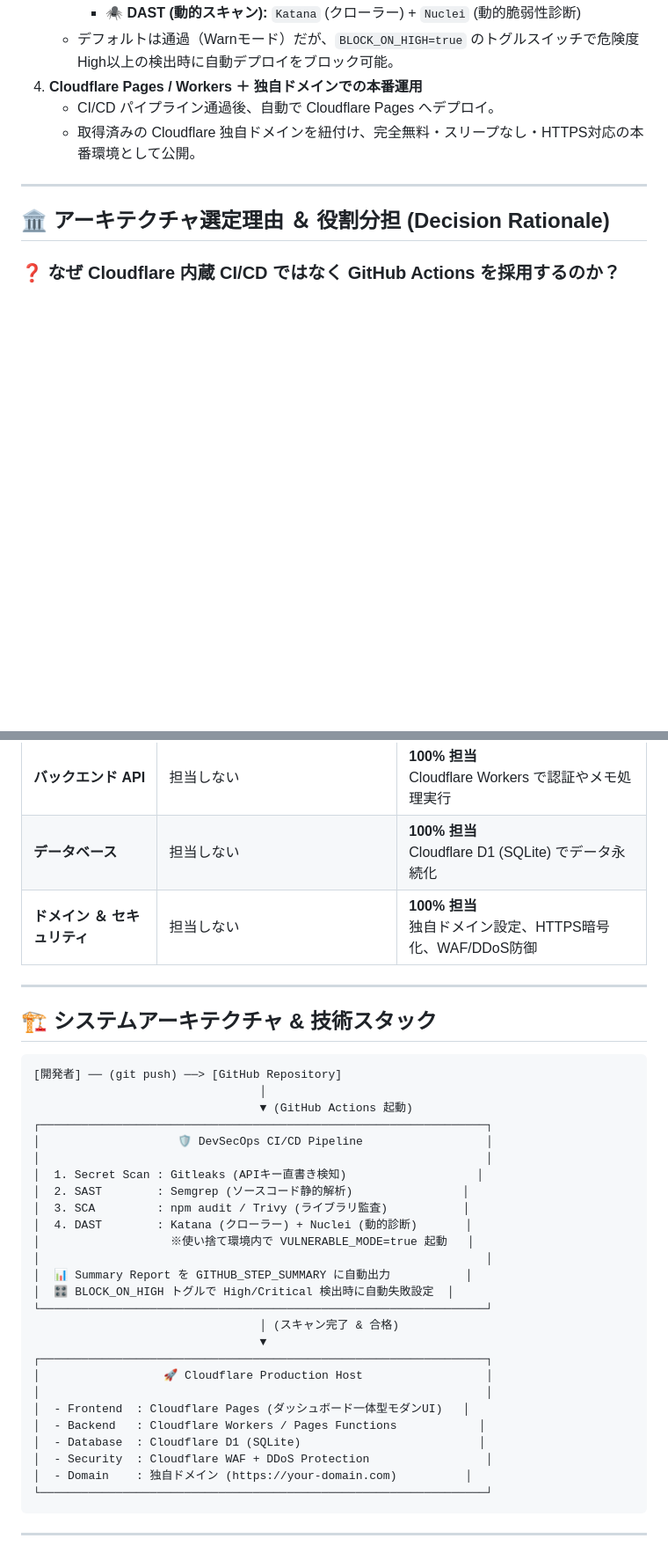
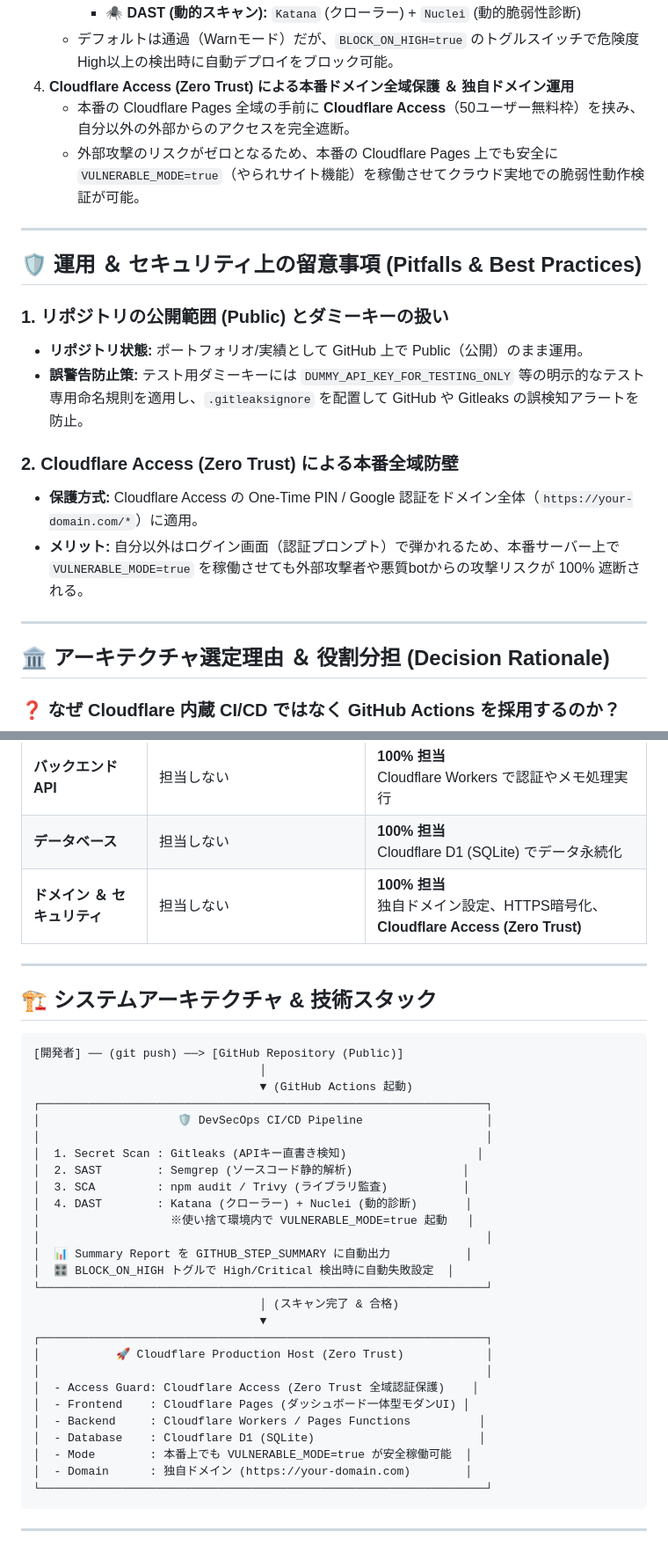
Before and after one commit to hpbil/hpbil, a Markdown page: PROJECT_PLAN.md, 2 parts joined by grey strips. Shown at 88% size. Rendered like a GitHub page; blank space fills up the shorter version.

Commit message:
docs: Add Cloudflare Access (Zero Trust) Guard & Public Repo Best Practices to PROJECT_PLAN.md

````diff
--- a/PROJECT_PLAN.md
+++ b/PROJECT_PLAN.md
@@ -19,9 +19,21 @@
      - 📦 **SCA (ライブラリ監査):** `npm audit` / `Trivy` (依存パッケージの既知の脆弱性検出)
      - 🕷️ **DAST (動的スキャン):** `Katana` (クローラー) + `Nuclei` (動的脆弱性診断)
    - デフォルトは通過（Warnモード）だが、`BLOCK_ON_HIGH=true` のトグルスイッチで危険度High以上の検出時に自動デプロイをブロック可能。
-4. **Cloudflare Pages / Workers ＋ 独自ドメインでの本番運用**
-   - CI/CD パイプライン通過後、自動で Cloudflare Pages へデプロイ。
-   - 取得済みの Cloudflare 独自ドメインを紐付け、完全無料・スリープなし・HTTPS対応の本番環境として公開。
+4. **Cloudflare Access (Zero Trust) による本番ドメイン全域保護 ＆ 独自ドメイン運用**
+   - 本番の Cloudflare Pages 全域の手前に **Cloudflare Access**（50ユーザー無料枠）を挟み、自分以外の外部からのアクセスを完全遮断。
+   - 外部攻撃のリスクがゼロとなるため、本番の Cloudflare Pages 上でも安全に `VULNERABLE_MODE=true`（やられサイト機能）を稼働させてクラウド実地での脆弱性動作検証が可能。
+
+---
+
+## 🛡️ 運用 ＆ セキュリティ上の留意事項 (Pitfalls & Best Practices)
+
+### 1. リポジトリの公開範囲 (Public) とダミーキーの扱い
+- **リポジトリ状態:** ポートフォリオ/実績として GitHub 上で Public（公開）のまま運用。
+- **誤警告防止策:** テスト用ダミーキーには `DUMMY_API_KEY_FOR_TESTING_ONLY` 等の明示的なテスト専用命名規則を適用し、`.gitleaksignore` を配置して GitHub や Gitleaks の誤検知アラートを防止。
+
+### 2. Cloudflare Access (Zero Trust) による本番全域防壁
+- **保護方式:** Cloudflare Access の One-Time PIN / Google 認証をドメイン全体（`https://your-domain.com/*`）に適用。
+- **メリット:** 自分以外はログイン画面（認証プロンプト）で弾かれるため、本番サーバー上で `VULNERABLE_MODE=true` を稼働させても外部攻撃者や悪質botからの攻撃リスクが 100% 遮断される。
 
 ---
 
@@ -50,14 +62,14 @@ Cloudflare Pages にも標準で自動ビルド・デプロイ機能（CI/CD）
 | **Webサービス配信** | 担当しない | **100% 担当**<br>Cloudflare Pages で常時・スリープなし配信 |
 | **バックエンド API** | 担当しない | **100% 担当**<br>Cloudflare Workers で認証やメモ処理実行 |
 | **データベース** | 担当しない | **100% 担当**<br>Cloudflare D1 (SQLite) でデータ永続化 |
-| **ドメイン ＆ セキュリティ** | 担当しない | **100% 担当**<br>独自ドメイン設定、HTTPS暗号化、WAF/DDoS防御 |
+| **ドメイン ＆ セキュリティ** | 担当しない | **100% 担当**<br>独自ドメイン設定、HTTPS暗号化、**Cloudflare Access (Zero Trust)** |
 
 ---
 
 ## 🏗️ システムアーキテクチャ & 技術スタック
 
 ```
-[開発者] ── (git push) ──> [GitHub Repository]
+[開発者] ── (git push) ──> [GitHub Repository (Public)]
                                  │
                                  ▼ (GitHub Actions 起動)
 ┌─────────────────────────────────────────────────────────────────┐
@@ -75,13 +87,14 @@ Cloudflare Pages にも標準で自動ビルド・デプロイ機能（CI/CD）
                                  │ (スキャン完了 & 合格)
                                  ▼
 ┌─────────────────────────────────────────────────────────────────┐
-│                  🚀 Cloudflare Production Host                  │
+│           🚀 Cloudflare Production Host (Zero Trust)            │
 │                                                                 │
-│  - Frontend  : Cloudflare Pages (ダッシュボード一体型モダンUI)   │
-│  - Backend   : Cloudflare Workers / Pages Functions            │
-│  - Database  : Cloudflare D1 (SQLite)                          │
-│  - Security  : Cloudflare WAF + DDoS Protection                 │
-│  - Domain    : 独自ドメイン (https://your-domain.com)          │
+│  - Access Guard: Cloudflare Access (Zero Trust 全域認証保護)    │
+│  - Frontend    : Cloudflare Pages (ダッシュボード一体型モダンUI) │
+│  - Backend     : Cloudflare Workers / Pages Functions          │
+│  - Database    : Cloudflare D1 (SQLite)                        │
+│  - Mode        : 本番上でも VULNERABLE_MODE=true が安全稼働可能  │
+│  - Domain      : 独自ドメイン (https://your-domain.com)        │
 └─────────────────────────────────────────────────────────────────┘
 ```
 
````
Also changed, not shown: other parts of PROJECT_PLAN.md (+6 -7 lines).
